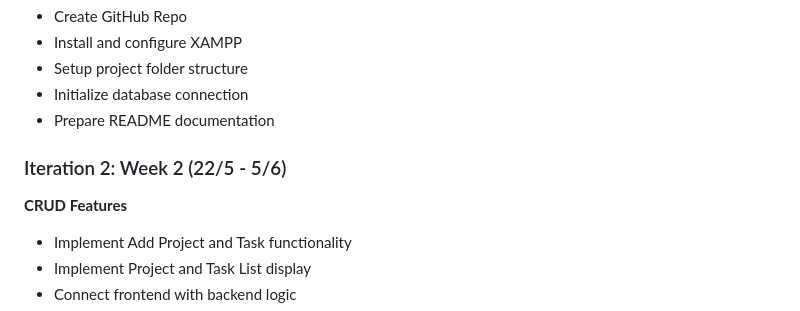
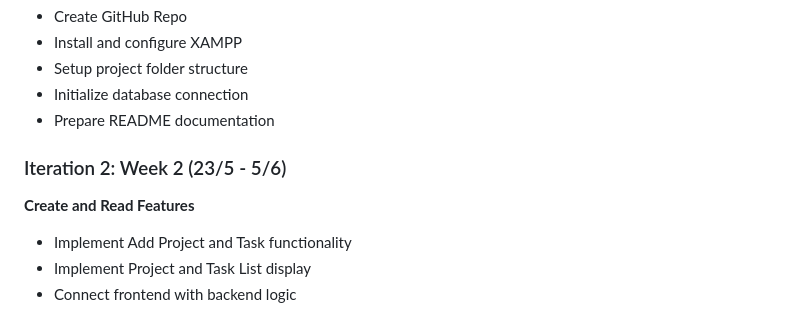
Before and after one commit to KJIE-811/Task-Tracker-Development, a Markdown page: README.md, the part around the change. Drawn GitHub-style.

Commit message:
fix: revise the readme document based on Copilot Review

```diff
--- a/README.md
+++ b/README.md
@@ -109,8 +109,8 @@ Task-Tracker-Development/
 - Initialize database connection
 - Prepare README documentation
 
-### Iteration 2: Week 2 (22/5 - 5/6)
-**CRUD Features**
+### Iteration 2: Week 2 (23/5 - 5/6)
+**Create and Read Features**
 - Implement Add Project and Task functionality
 - Implement Project and Task List display
 - Connect frontend with backend logic
```
